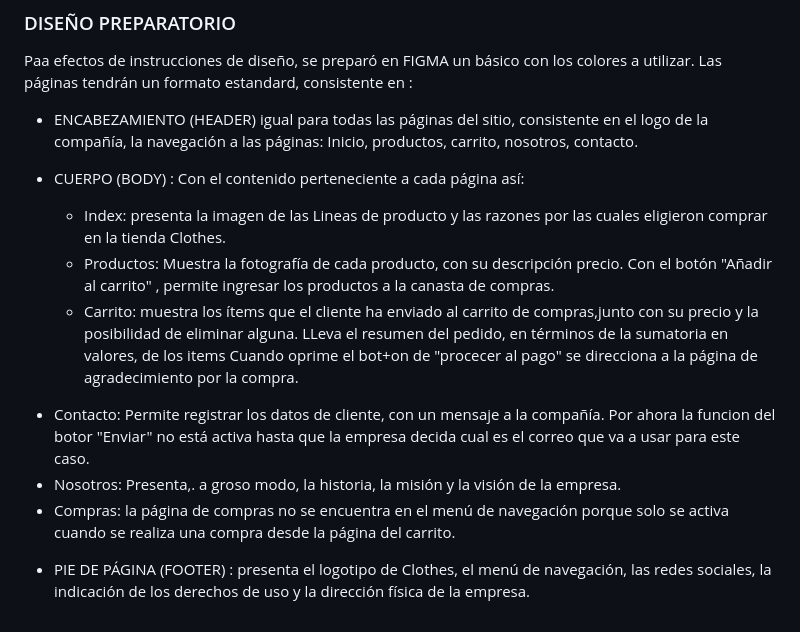
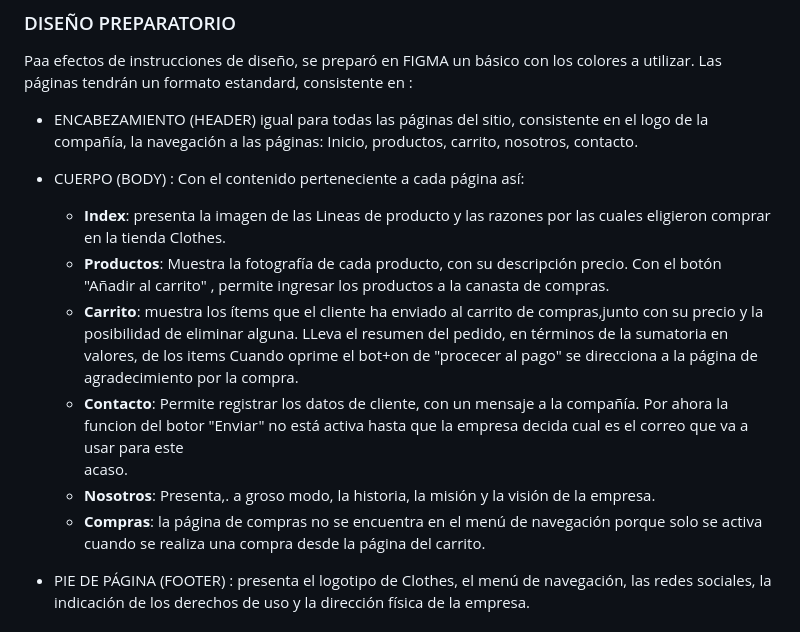
Before and after one commit to rumanag/portalEcomerce, a Markdown page: README.md, the part around one of its changes. Drawn GitHub-style.

Commit message:
Update README.md 7

```diff
--- a/README.md
+++ b/README.md
@@ -31,13 +31,15 @@ Paa efectos de instrucciones de diseño, se preparó en FIGMA un básico con los
 - ENCABEZAMIENTO (HEADER) igual para todas las páginas del sitio, consistente en el logo de la compañía, la navegación a las páginas: Inicio, productos,    carrito, nosotros, contacto.
 
 - CUERPO (BODY) : Con el contenido perteneciente a cada página así:
-  * Index: presenta la imagen de las Lineas de producto y las razones por las cuales eligieron comprar en la tienda Clothes.
-  * Productos: Muestra la fotografía de cada producto, con su descripción precio. Con el botón "Añadir al carrito" , permite ingresar los productos a la      canasta de compras.
-  * Carrito: muestra los ítems que el cliente ha enviado al carrito de compras,junto con su precio y la posibilidad de eliminar alguna. LLeva el resumen      del pedido, en términos de la sumatoria en valores, de los items
+  * **Index**: presenta la imagen de las Lineas de producto y las razones por las cuales eligieron comprar en la tienda Clothes.
+  * **Productos**: Muestra la fotografía de cada producto, con su descripción precio. Con el botón "Añadir al carrito" , permite ingresar los productos a la      canasta de compras.
+  * **Carrito**: muestra los ítems que el cliente ha enviado al carrito de compras,junto con su precio y la posibilidad de eliminar alguna. LLeva el resumen      del pedido, en términos de la sumatoria en valores, de los
+    items
     Cuando oprime el bot+on de "procecer al pago" se direcciona a la página de agradecimiento por la compra.
- *  Contacto: Permite registrar los datos de cliente, con un mensaje a la compañía. Por ahora la funcion del botor "Enviar" no está activa hasta que la       empresa decida cual es el correo que va a usar para este caso.
- *  Nosotros: Presenta,. a groso modo, la historia, la misión y la visión de la empresa.
- *  Compras: la página de compras no se encuentra en el menú de navegación porque solo se activa cuando se realiza una compra desde la página del carrito.
+  * **Contacto**: Permite registrar los datos de cliente, con un mensaje a la compañía. Por ahora la funcion del botor "Enviar" no está activa hasta que la       empresa decida cual es el correo que va a usar para este
+      acaso.
+  *  **Nosotros**: Presenta,. a groso modo, la historia, la misión y la visión de la empresa.
+  *  **Compras**: la página de compras no se encuentra en el menú de navegación porque solo se activa cuando se realiza una compra desde la página del carrito.
 
 - PIE DE PÁGINA (FOOTER) : presenta el logotipo de  Clothes, el menú de navegación, las redes sociales, la indicación de los derechos de uso y la       dirección física de la empresa.
 
```
Also changed, not shown: other parts of README.md (+1 -1 lines).
